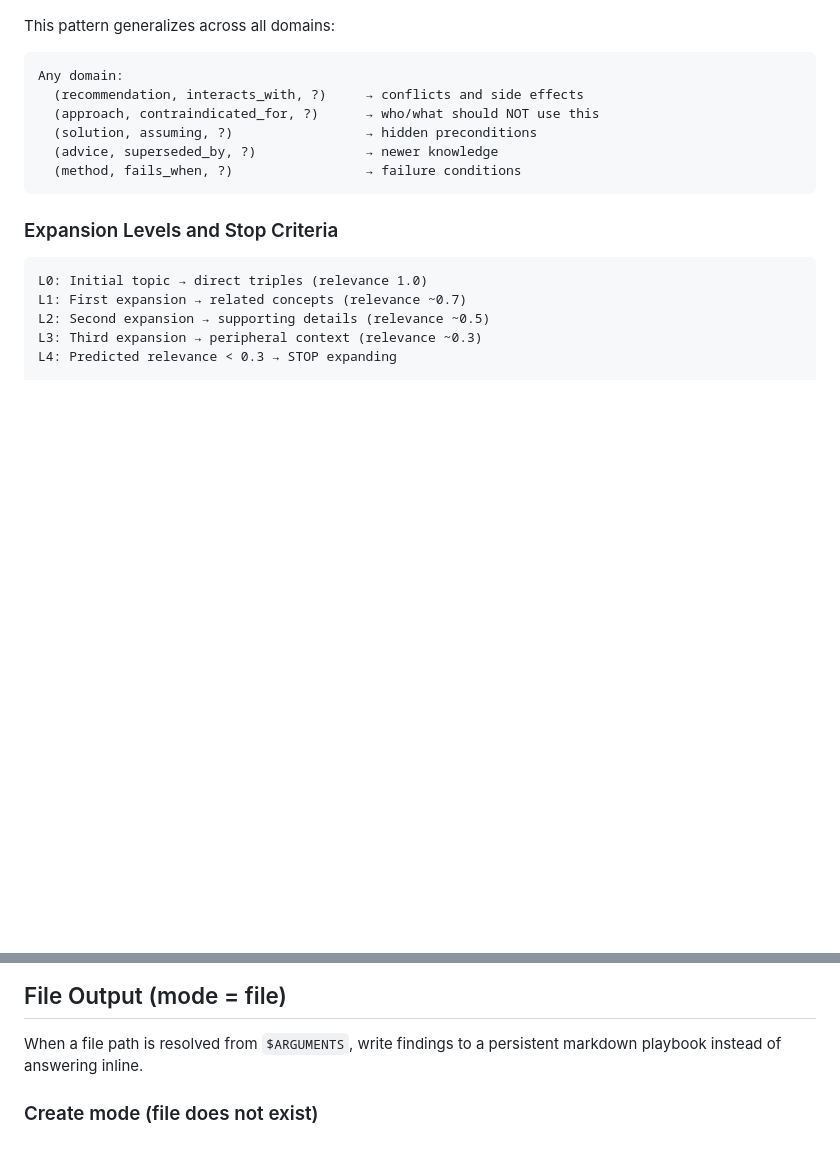
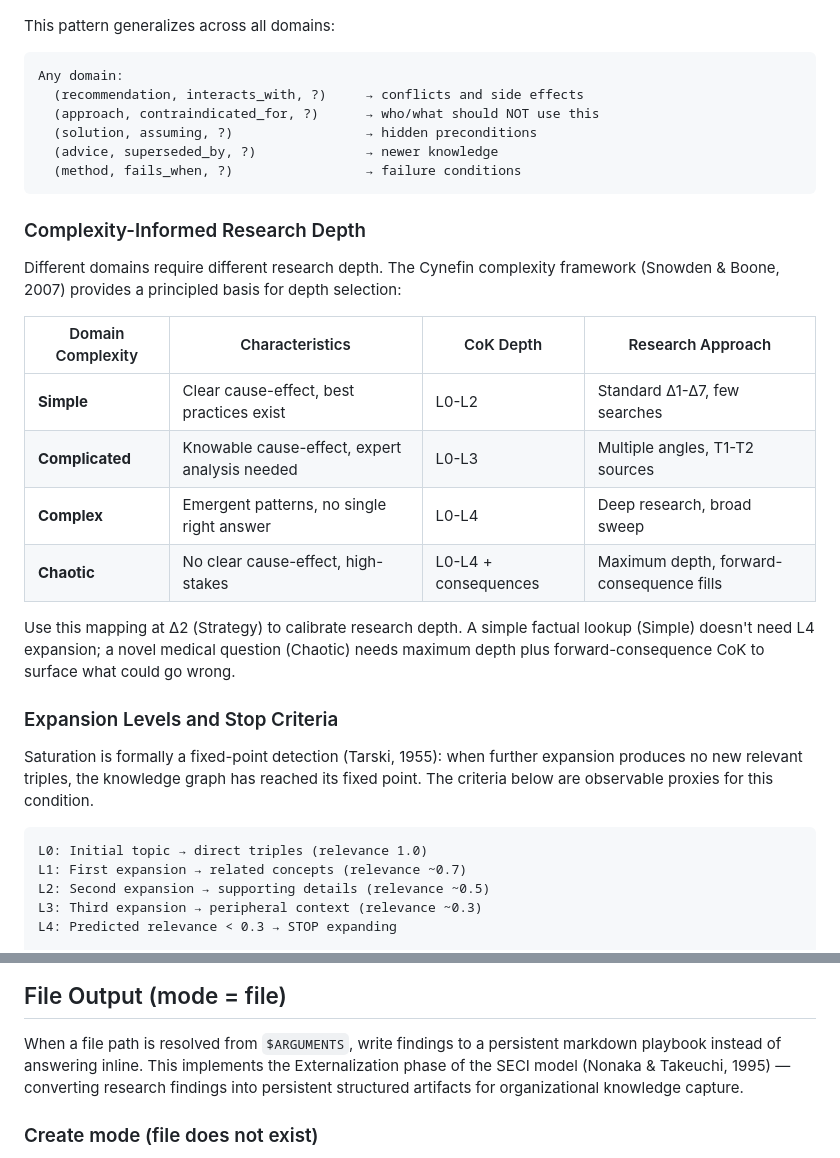
Before and after one commit to rd162/skills, a Markdown page: deep-research-t1/SKILL.md, 2 parts joined by grey strips. Drawn GitHub-style; blank space fills up the shorter version.

````diff
--- a/deep-research-t1/SKILL.md
+++ b/deep-research-t1/SKILL.md
@@ -319,7 +325,30 @@ Any domain:
   (method, fails_when, ?)                 → failure conditions
 ```
 
+### Complexity-Informed Research Depth
+
+Different domains require different research depth.
+The Cynefin complexity framework (Snowden & Boone, 2007)
+provides a principled basis for depth selection:
+
+| Domain Complexity | Characteristics | CoK Depth | Research Approach |
+| ----------------- | --------------- | --------- | ----------------- |
+| **Simple** | Clear cause-effect, best practices exist | L0-L2 | Standard Δ1-Δ7, few searches |
+| **Complicated** | Knowable cause-effect, expert analysis needed | L0-L3 | Multiple angles, T1-T2 sources |
+| **Complex** | Emergent patterns, no single right answer | L0-L4 | Deep research, broad sweep |
+| **Chaotic** | No clear cause-effect, high-stakes | L0-L4 + consequences | Maximum depth, forward-consequence fills |
+
+Use this mapping at Δ2 (Strategy) to calibrate research depth.
+A simple factual lookup (Simple) doesn't need L4 expansion;
+a novel medical question (Chaotic) needs maximum depth
+plus forward-consequence CoK to surface what could go wrong.
+
 ### Expansion Levels and Stop Criteria
+
+Saturation is formally a fixed-point detection (Tarski, 1955):
+when further expansion produces no new relevant triples,
+the knowledge graph has reached its fixed point.
+The criteria below are observable proxies for this condition.
 
 ```text
 L0: Initial topic → direct triples (relevance 1.0)
@@ -642,6 +675,9 @@ User: "What's the best state management for React?"
 
 When a file path is resolved from `$ARGUMENTS`, write findings to a persistent
 markdown playbook instead of answering inline.
+This implements the Externalization phase of the SECI model
+(Nonaka & Takeuchi, 1995) — converting research findings
+into persistent structured artifacts for organizational knowledge capture.
 
 ### Create mode (file does not exist)
 
````
Also changed, not shown: other parts of deep-research-t1/SKILL.md (+47 -2 lines), deep-research-t1/references/academic-references.md (added, +277 -0 lines).
